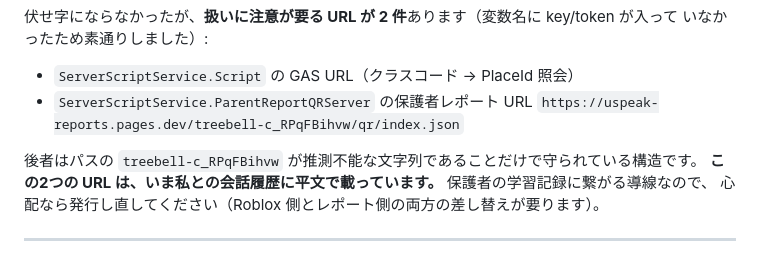
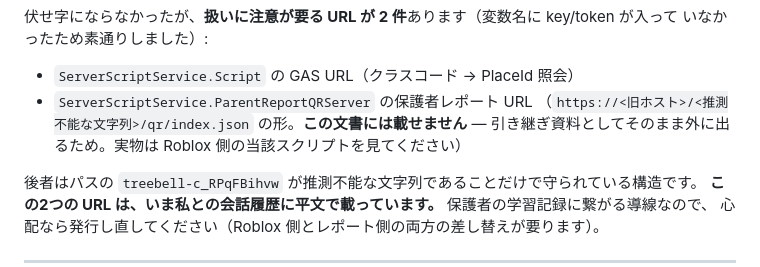
Before and after one commit to Yuto622/uspeak_meta, a Markdown page: docs/ROBLOX_MIGRATION.md, the part around the change. Rendered like a GitHub page.

```diff
--- a/docs/ROBLOX_MIGRATION.md
+++ b/docs/ROBLOX_MIGRATION.md
@@ -102,7 +102,8 @@ Web の魚は1匹が英単語1つなので、釣ること自体が学習にな
 
 - `ServerScriptService.Script` の GAS URL（クラスコード → PlaceId 照会）
 - `ServerScriptService.ParentReportQRServer` の保護者レポート URL
-  `https://uspeak-reports.pages.dev/treebell-c_RPqFBihvw/qr/index.json`
+  （`https://<旧ホスト>/<推測不能な文字列>/qr/index.json` の形。**この文書には載せません** —
+  引き継ぎ資料としてそのまま外に出るため。実物は Roblox 側の当該スクリプトを見てください）
 
 後者はパスの `treebell-c_RPqFBihvw` が推測不能な文字列であることだけで守られている構造です。
 **この2つの URL は、いま私との会話履歴に平文で載っています。** 保護者の学習記録に繋がる導線なので、
```
Also changed, not shown: docs/HANDOVER.md (added, +162 -0 lines).
